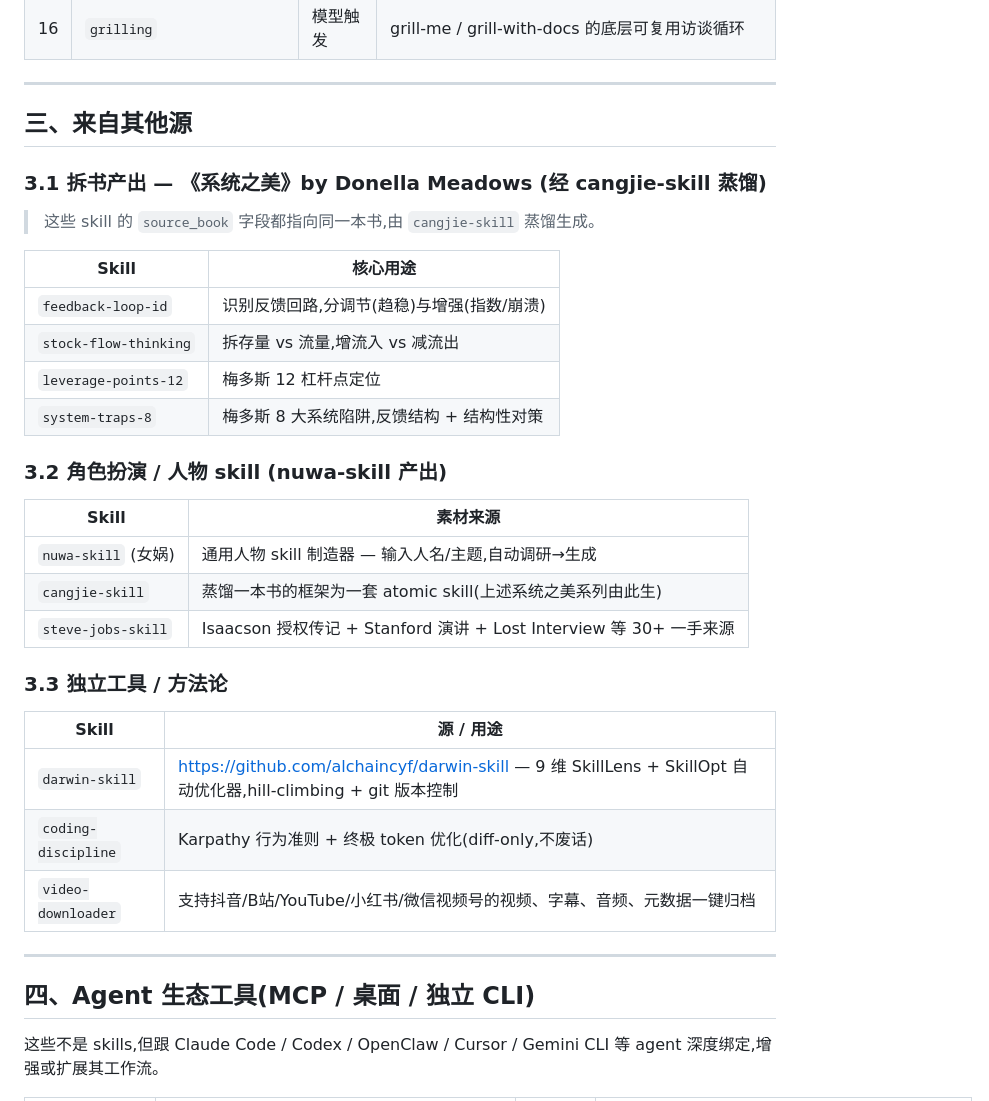
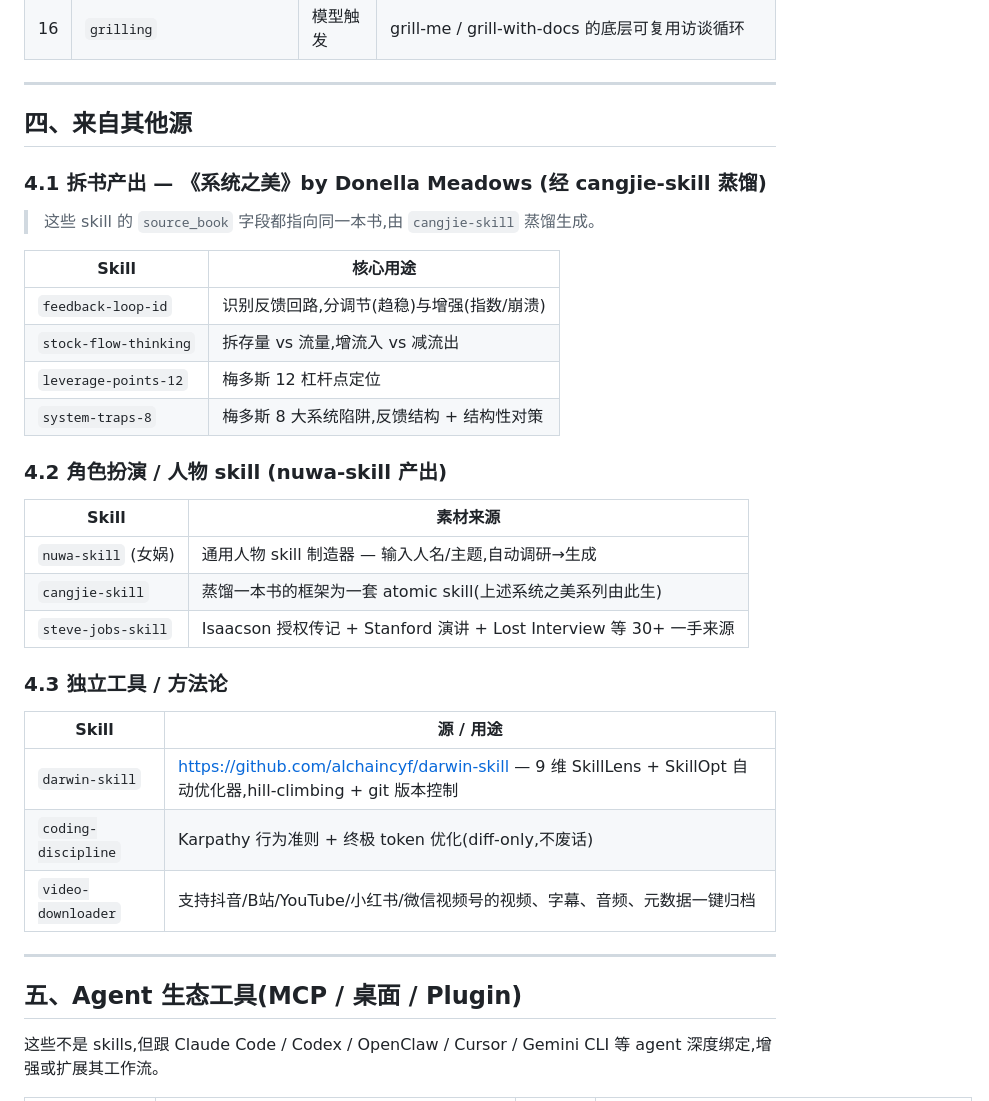
Before and after one commit to Kiasma1/ai-agent-skills-and-tools, a Markdown page: README.md, the part around one of its changes. Drawn GitHub-style.

```diff
--- a/README.md
+++ b/README.md
@@ -67,9 +90,9 @@
 
 ---
 
-## 三、来自其他源
+## 四、来自其他源
 
-### 3.1 拆书产出 — 《系统之美》by Donella Meadows (经 cangjie-skill 蒸馏)
+### 4.1 拆书产出 — 《系统之美》by Donella Meadows (经 cangjie-skill 蒸馏)
 
 > 这些 skill 的 `source_book` 字段都指向同一本书,由 `cangjie-skill` 蒸馏生成。
 
@@ -80,7 +103,7 @@
 | `leverage-points-12` | 梅多斯 12 杠杆点定位 |
 | `system-traps-8` | 梅多斯 8 大系统陷阱,反馈结构 + 结构性对策 |
 
-### 3.2 角色扮演 / 人物 skill (nuwa-skill 产出)
+### 4.2 角色扮演 / 人物 skill (nuwa-skill 产出)
 
 | Skill | 素材来源 |
 |-------|---------|
@@ -88,7 +111,7 @@
 | `cangjie-skill` | 蒸馏一本书的框架为一套 atomic skill(上述系统之美系列由此生) |
 | `steve-jobs-skill` | Isaacson 授权传记 + Stanford 演讲 + Lost Interview 等 30+ 一手来源 |
 
-### 3.3 独立工具 / 方法论
+### 4.3 独立工具 / 方法论
 
 | Skill | 源 / 用途 |
 |-------|----------|
@@ -98,7 +121,7 @@
 
 ---
 
-## 四、Agent 生态工具(MCP / 桌面 / 独立 CLI)
+## 五、Agent 生态工具(MCP / 桌面 / Plugin)
 
 这些不是 skills,但跟 Claude Code / Codex / OpenClaw / Cursor / Gemini CLI 等 agent 深度绑定,增强或扩展其工作流。
 
```
Also changed, not shown: other parts of README.md (+75 -41 lines).
